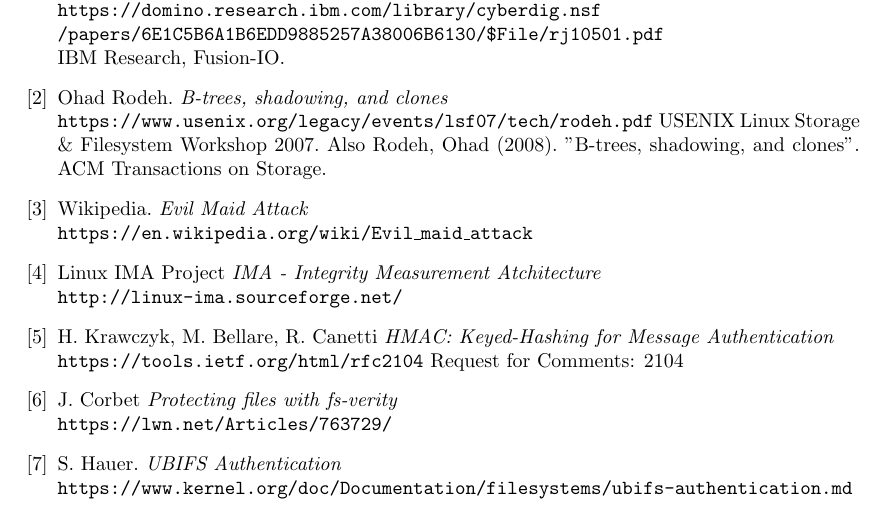
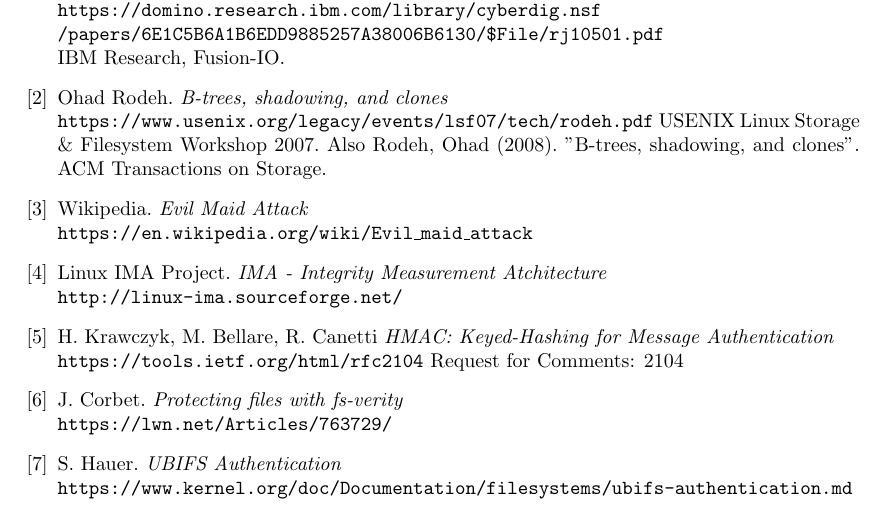
Before and after one commit to morbidrsa/btrfs-integrity-paper, a LaTeX paper (paper.tex): part of page 8 of 8, cut so that both start at the same text. Compiled offline with pdfLaTeX.

Commit message:
Add dots to bibitems.

```diff
--- a/paper.tex
+++ b/paper.tex
@@ -285,7 +285,7 @@
 	\textit{Evil Maid Attack}
 	\\\texttt{\href{https://en.wikipedia.org/wiki/Evil\_maid\_attack}{https://en.wikipedia.org/wiki/Evil\_maid\_attack}}
 \bibitem{IMA}
-	Linux IMA Project
+	Linux IMA Project.
 	\textit{IMA - Integrity Measurement Atchitecture}
 	\\\texttt{\href{http://linux-ima.sourceforge.net/}{http://linux-ima.sourceforge.net/}}
 \bibitem{HMAC}
```
Also changed, not shown: paper.tex (2 more changed lines).
